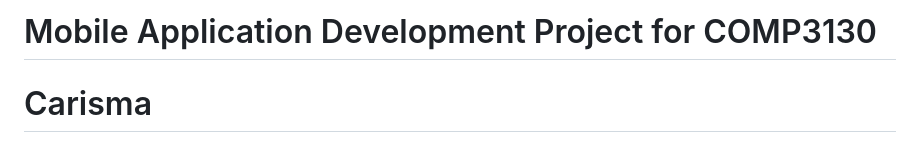
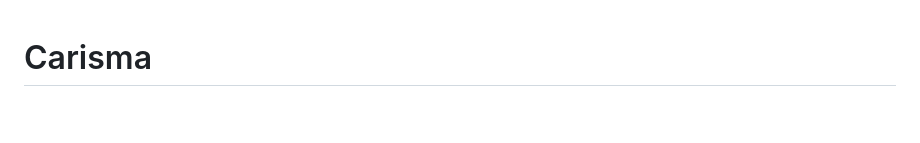
Before and after one commit to Prath07/Carisma, a Markdown page: README.md, the part around the change. GitHub-like rendering; blank space fills up the shorter version.

```diff
--- a/README.md
+++ b/README.md
@@ -1,4 +1,3 @@
-# Mobile Application Development Project for COMP3130
 # Carisma
 Carisma is a dynamic mobile app that allows car enthusiasts to capture, share, and discover photos and videos of unique cars spotted in everyday life. Whether it’s a rare classic, an exotic sports car, or a customised masterpiece, Carisma gives users an easy and interactive platform to document the vehicles they encounter. The app fosters a passionate community of car lovers, encouraging users to share their car sightings, interact with fellow enthusiasts, and explore the wide world of automotive culture, all from the convenience of their phones.
 
```
